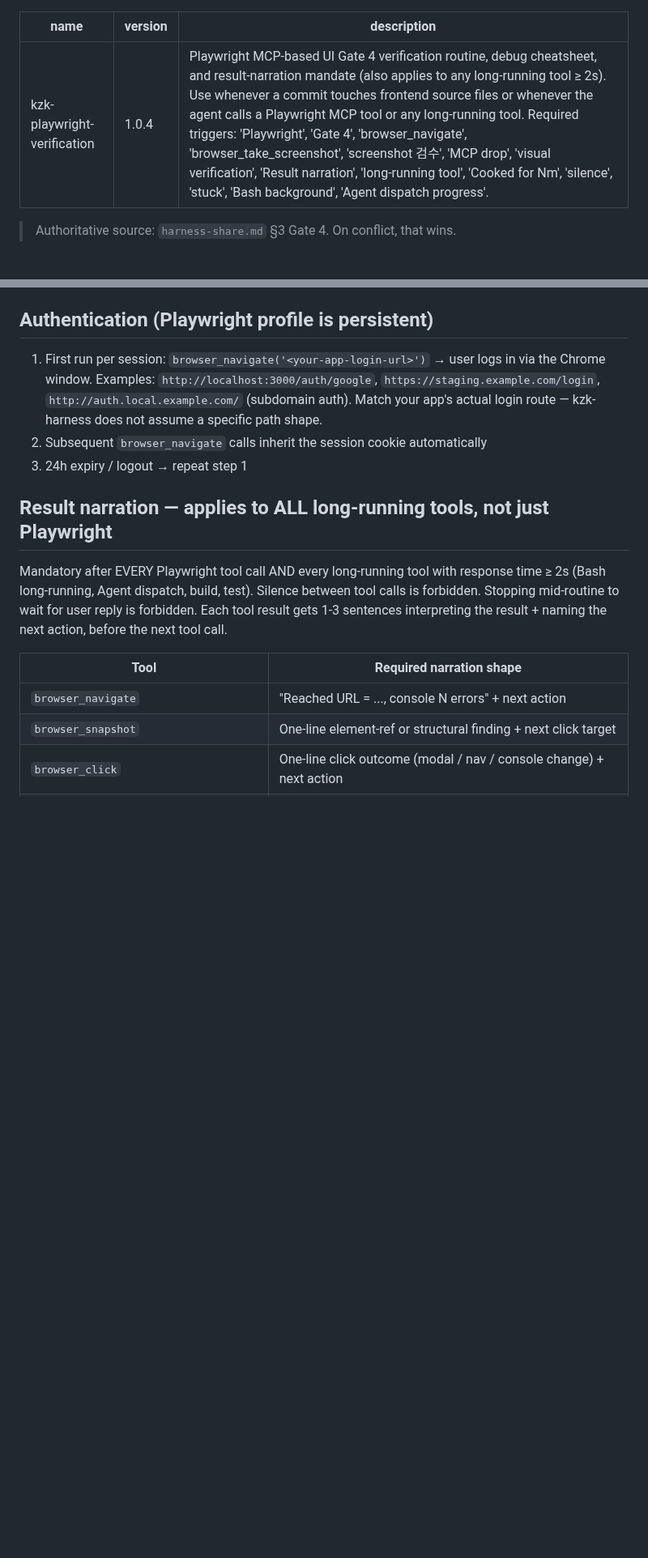
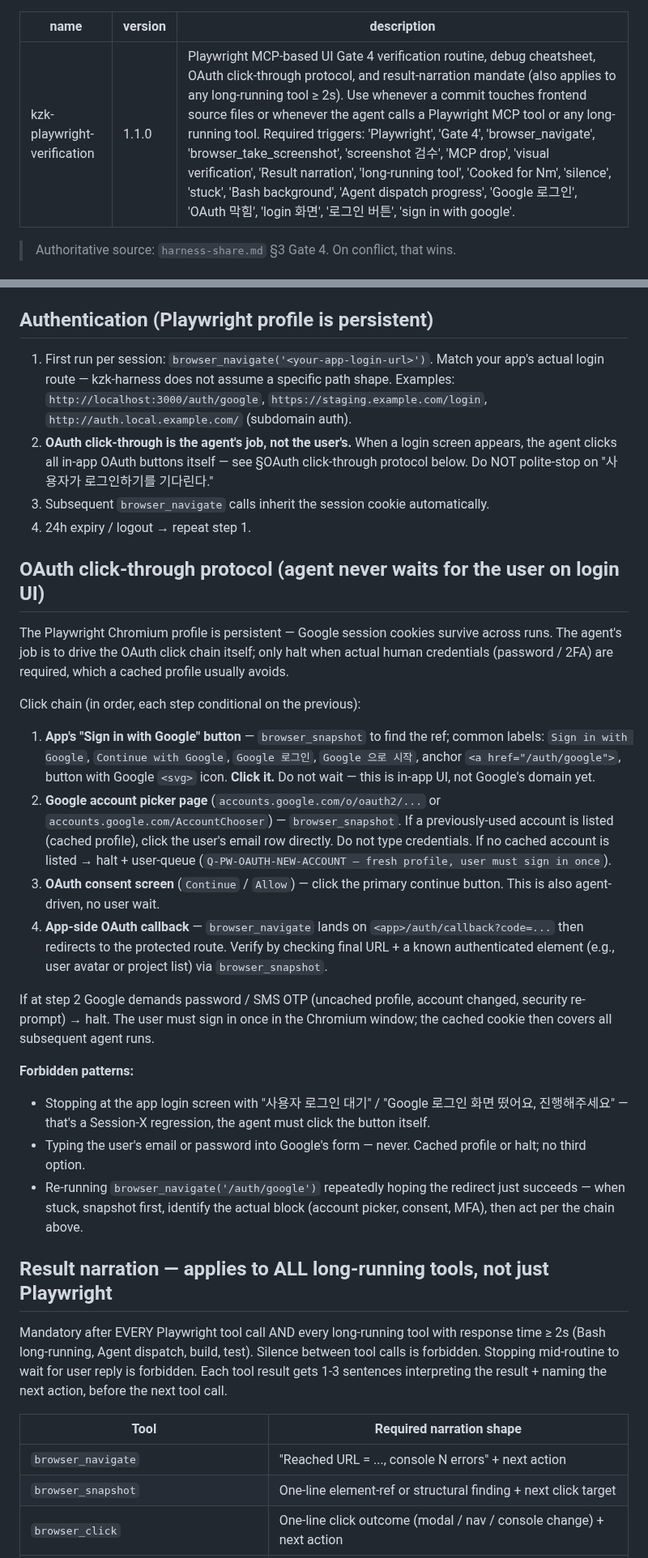
Before and after one commit to kimzerokim/kzk-harness, a Markdown page: skills/kzk-playwright-verification/SKILL.md, 2 parts joined by grey strips. Shown at 81% size. GitHub-like rendering; blank space fills up the shorter version.

Commit message:
feat(skill): kzk-playwright-verification OAuth click-through protocol
The agent was halting at the in-app "Sign in with Google" screen ("구글
로그인 뜨면 맨날 여기서 막혀") and waiting for the user to do something
the agent itself can do. The Playwright Chromium profile is persistent —
once a Google account is cached, the OAuth chain is fully click-driven.

New §OAuth click-through protocol (4-step click chain):
1. App's Sign in with Google button → click
2. Google account picker → if cached account listed, click email row
3. OAuth consent (Continue/Allow) → click
4. App callback verifies via final URL + authenticated element snapshot

Halt only when step 2 has no cached account (Q-PW-OAUTH-NEW-ACCOUNT) or
a password/MFA prompt appears. Forbidden: typing credentials, waiting at
the in-app login screen, repeated browser_navigate to /auth/google
without snapshot.

Also adds 5 trigger phrases ("Google 로그인", "OAuth 막힘", "login 화면",
"로그인 버튼", "sign in with google"), 1 debug-cheatsheet row for the
stuck-at-login symptom, and 1 anti-pattern bullet.

Version: 1.0.4 → 1.1.0. Pre-commit Gate: 0 N/A, 1.5 PASS, 2/3 N/A
(doc-only), 4 N/A.

```diff
--- a/skills/kzk-playwright-verification/SKILL.md
+++ b/skills/kzk-playwright-verification/SKILL.md
@@ -1,7 +1,7 @@
 ---
 name: kzk-playwright-verification
-version: 1.0.4
-description: "Playwright MCP-based UI Gate 4 verification routine, debug cheatsheet, and result-narration mandate (also applies to any long-running tool ≥ 2s). Use whenever a commit touches frontend source files or whenever the agent calls a Playwright MCP tool or any long-running tool. Required triggers: 'Playwright', 'Gate 4', 'browser_navigate', 'browser_take_screenshot', 'screenshot 검수', 'MCP drop', 'visual verification', 'Result narration', 'long-running tool', 'Cooked for Nm', 'silence', 'stuck', 'Bash background', 'Agent dispatch progress'."
+version: 1.1.0
+description: "Playwright MCP-based UI Gate 4 verification routine, debug cheatsheet, OAuth click-through protocol, and result-narration mandate (also applies to any long-running tool ≥ 2s). Use whenever a commit touches frontend source files or whenever the agent calls a Playwright MCP tool or any long-running tool. Required triggers: 'Playwright', 'Gate 4', 'browser_navigate', 'browser_take_screenshot', 'screenshot 검수', 'MCP drop', 'visual verification', 'Result narration', 'long-running tool', 'Cooked for Nm', 'silence', 'stuck', 'Bash background', 'Agent dispatch progress', 'Google 로그인', 'OAuth 막힘', 'login 화면', '로그인 버튼', 'sign in with google'."
 ---
 
 > Authoritative source: `harness-share.md` §3 Gate 4. On conflict, that wins.
@@ -26,9 +26,29 @@ Exception: `kzk-web-loop` overrides this — see `kzk-web-loop` §Playwright Res
 
 ## Authentication (Playwright profile is persistent)
 
-1. First run per session: `browser_navigate('<your-app-login-url>')` → user logs in via the Chrome window. Examples: `http://localhost:3000/auth/google`, `https://staging.example.com/login`, `http://auth.local.example.com/` (subdomain auth). Match your app's actual login route — kzk-harness does not assume a specific path shape.
-2. Subsequent `browser_navigate` calls inherit the session cookie automatically
-3. 24h expiry / logout → repeat step 1
+1. First run per session: `browser_navigate('<your-app-login-url>')`. Match your app's actual login route — kzk-harness does not assume a specific path shape. Examples: `http://localhost:3000/auth/google`, `https://staging.example.com/login`, `http://auth.local.example.com/` (subdomain auth).
+2. **OAuth click-through is the agent's job, not the user's.** When a login screen appears, the agent clicks all in-app OAuth buttons itself — see §OAuth click-through protocol below. Do NOT polite-stop on "사용자가 로그인하기를 기다린다."
+3. Subsequent `browser_navigate` calls inherit the session cookie automatically.
+4. 24h expiry / logout → repeat step 1.
+
+## OAuth click-through protocol (agent never waits for the user on login UI)
+
+The Playwright Chromium profile is persistent — Google session cookies survive across runs. The agent's job is to drive the OAuth click chain itself; only halt when actual human credentials (password / 2FA) are required, which a cached profile usually avoids.
+
+Click chain (in order, each step conditional on the previous):
+
+1. **App's "Sign in with Google" button** — `browser_snapshot` to find the ref; common labels: `Sign in with Google`, `Continue with Google`, `Google 로그인`, `Google 으로 시작`, anchor `<a href="/auth/google">`, button with Google `<svg>` icon. **Click it.** Do not wait — this is in-app UI, not Google's domain yet.
+2. **Google account picker page** (`accounts.google.com/o/oauth2/...` or `accounts.google.com/AccountChooser`) — `browser_snapshot`. If a previously-used account is listed (cached profile), click the user's email row directly. Do not type credentials. If no cached account is listed → halt + user-queue (`Q-PW-OAUTH-NEW-ACCOUNT — fresh profile, user must sign in once`).
+3. **OAuth consent screen** (`Continue` / `Allow`) — click the primary continue button. This is also agent-driven, no user wait.
+4. **App-side OAuth callback** — `browser_navigate` lands on `<app>/auth/callback?code=...` then redirects to the protected route. Verify by checking final URL + a known authenticated element (e.g., user avatar or project list) via `browser_snapshot`.
+
+If at step 2 Google demands password / SMS OTP (uncached profile, account changed, security re-prompt) → halt. The user must sign in once in the Chromium window; the cached cookie then covers all subsequent agent runs.
+
+**Forbidden patterns:**
+
+- Stopping at the app login screen with "사용자 로그인 대기" / "Google 로그인 화면 떴어요, 진행해주세요" — that's a Session-X regression, the agent must click the button itself.
+- Typing the user's email or password into Google's form — never. Cached profile or halt; no third option.
+- Re-running `browser_navigate('/auth/google')` repeatedly hoping the redirect just succeeds — when stuck, snapshot first, identify the actual block (account picker, consent, MFA), then act per the chain above.
 
 ## Result narration — applies to ALL long-running tools, not just Playwright
 
```
Also changed, not shown: other parts of skills/kzk-playwright-verification/SKILL.md (+3 -1 lines).
